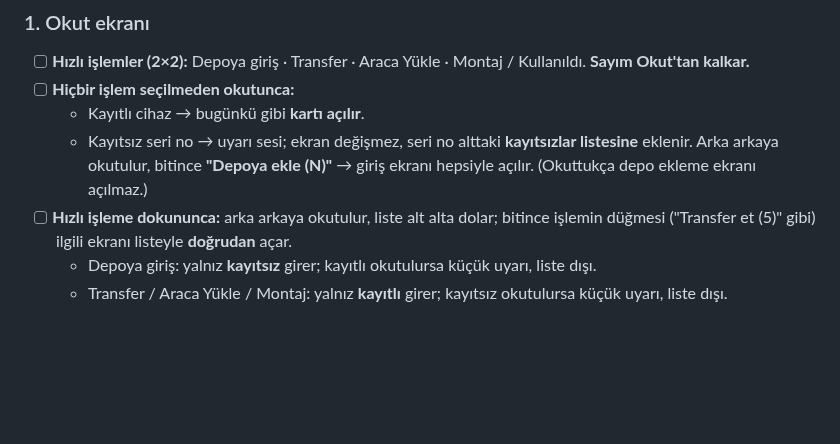
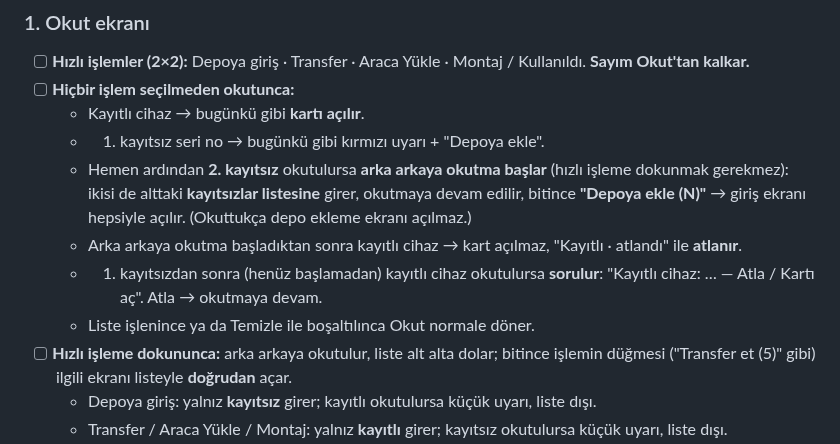
Before and after one commit to Seyfettin7910/DEPO-APP, a Markdown page: YAPILACAKLAR.md, the part around the change. GitHub-like rendering; blank space fills up the shorter version.

Commit message:
Yapılacaklar: arka arkaya okutma başlangıcı (2 kayıtsız), arada kayıtlı çıkarsa sor [skip ci]
Co-Authored-By: Claude Opus 5.5 <noreply@anthropic.com>
Claude-Session: https://claude.ai/code/session_013wwrZpJ26x4AyMRRvWJ3zn

```diff
--- a/YAPILACAKLAR.md
+++ b/YAPILACAKLAR.md
@@ -8,7 +8,11 @@ Sıradaki işler ve bekleyen kararlar. Yapıldıkça README'deki sürüm notlar
 - [ ] **Hızlı işlemler (2×2):** Depoya giriş · Transfer · Araca Yükle · Montaj / Kullanıldı. **Sayım Okut'tan kalkar.**
 - [ ] **Hiçbir işlem seçilmeden okutunca:**
   - Kayıtlı cihaz → bugünkü gibi **kartı açılır**.
-  - Kayıtsız seri no → uyarı sesi; ekran değişmez, seri no alttaki **kayıtsızlar listesine** eklenir. Arka arkaya okutulur, bitince **"Depoya ekle (N)"** → giriş ekranı hepsiyle açılır. (Okuttukça depo ekleme ekranı açılmaz.)
+  - 1. kayıtsız seri no → bugünkü gibi kırmızı uyarı + "Depoya ekle".
+  - Hemen ardından **2. kayıtsız** okutulursa **arka arkaya okutma başlar** (hızlı işleme dokunmak gerekmez): ikisi de alttaki **kayıtsızlar listesine** girer, okutmaya devam edilir, bitince **"Depoya ekle (N)"** → giriş ekranı hepsiyle açılır. (Okuttukça depo ekleme ekranı açılmaz.)
+  - Arka arkaya okutma başladıktan sonra kayıtlı cihaz → kart açılmaz, "Kayıtlı · atlandı" ile **atlanır**.
+  - 1. kayıtsızdan sonra (henüz başlamadan) kayıtlı cihaz okutulursa **sorulur**: "Kayıtlı cihaz: … — Atla / Kartı aç". Atla → okutmaya devam.
+  - Liste işlenince ya da Temizle ile boşaltılınca Okut normale döner.
 - [ ] **Hızlı işleme dokununca:** arka arkaya okutulur, liste alt alta dolar; bitince işlemin düğmesi ("Transfer et (5)" gibi) ilgili ekranı listeyle **doğrudan** açar.
   - Depoya giriş: yalnız **kayıtsız** girer; kayıtlı okutulursa küçük uyarı, liste dışı.
   - Transfer / Araca Yükle / Montaj: yalnız **kayıtlı** girer; kayıtsız okutulursa küçük uyarı, liste dışı.
```
